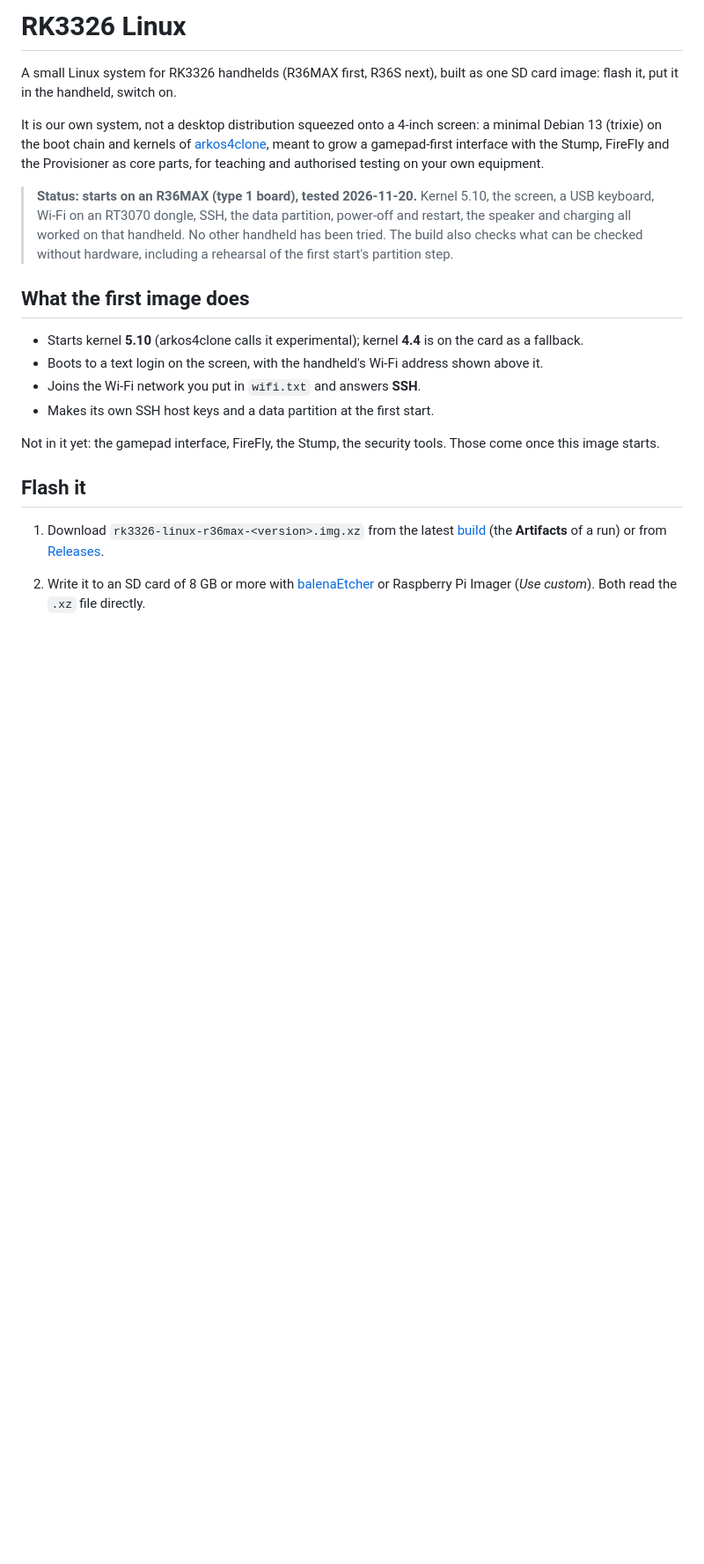
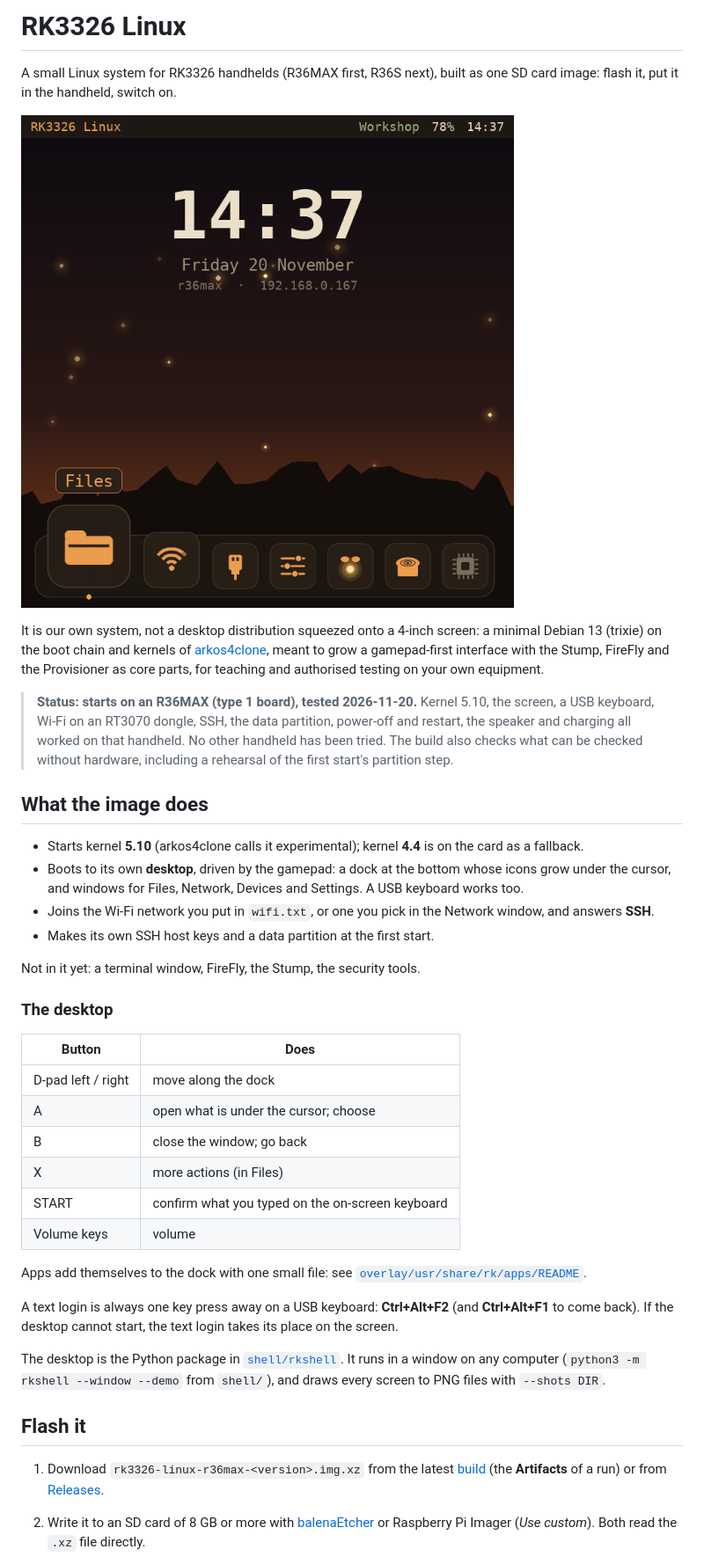
Before and after one commit to ruderigo/RK3326_Linux, a Markdown page: README.md, the part around one of its changes. Shown at 88% size. GitHub-like rendering; pictures changed too: docs/desktop.png (added); blank space fills up the shorter version.

Commit message:
Start the desktop at power-on
The desktop ran on an R36MAX from an SSH session on 2026-11-20 (19 ms a
frame, gamepad and keyboard working). The image now starts it by itself:

- rkshell.service runs it as ark on the first console in place of the text
  login. If it fails to start three times in a minute, the text login comes
  back there; a text login is always on the other consoles (Ctrl+Alt+F2).
- A sudoers file allows exactly what the desktop does as root: power off,
  restart, nmcli, switching SSH on and off, rk-boot-select. A udev rule lets
  the video group set the backlight.
- The build installs pygame and the DejaVu fonts, copies shell/rkshell into
  the system's Python packages, compiles it and draws every screen with it
  inside the image, and fails if that does not work.
- Common language settings are generated, so logging in over SSH from a
  computer set to Canadian English or French no longer prints warnings.
- A workflow job draws every screen at 720x720, 640x480 and 480x320 and
  keeps the pictures.

The service itself has not started on a handheld yet.

Co-Authored-By: Claude Fable 5.2 <noreply@anthropic.com>
Claude-Session: https://claude.ai/code/session_01Q4KZVCG4v531KAn4YG9359

```diff
--- a/README.md
+++ b/README.md
@@ -2,6 +2,8 @@
 
 A small Linux system for RK3326 handhelds (R36MAX first, R36S next), built
 as one SD card image: flash it, put it in the handheld, switch on.
+
+![The desktop: a dusk wallpaper with fireflies, the time, and a dock of icons](docs/desktop.png)
 
 It is our own system, not a desktop distribution squeezed onto a 4-inch
 screen: a minimal Debian 13 (trixie) on the boot chain and kernels of
@@ -16,17 +18,40 @@ parts, for teaching and authorised testing on your own equipment.
 > checks what can be checked without hardware, including a rehearsal of the
 > first start's partition step.
 
-## What the first image does
+## What the image does
 
 - Starts kernel **5.10** (arkos4clone calls it experimental); kernel **4.4**
   is on the card as a fallback.
-- Boots to a text login on the screen, with the handheld's Wi-Fi address
-  shown above it.
-- Joins the Wi-Fi network you put in `wifi.txt` and answers **SSH**.
+- Boots to its own **desktop**, driven by the gamepad: a dock at the bottom
+  whose icons grow under the cursor, and windows for Files, Network,
+  Devices and Settings. A USB keyboard works too.
+- Joins the Wi-Fi network you put in `wifi.txt`, or one you pick in the
+  Network window, and answers **SSH**.
 - Makes its own SSH host keys and a data partition at the first start.
 
-Not in it yet: the gamepad interface, FireFly, the Stump, the security
-tools. Those come once this image starts.
+Not in it yet: a terminal window, FireFly, the Stump, the security tools.
+
+### The desktop
+
+| Button | Does |
+|---|---|
+| D-pad left / right | move along the dock |
+| A | open what is under the cursor; choose |
+| B | close the window; go back |
+| X | more actions (in Files) |
+| START | confirm what you typed on the on-screen keyboard |
+| Volume keys | volume |
+
+Apps add themselves to the dock with one small file: see
+[`overlay/usr/share/rk/apps/README`](overlay/usr/share/rk/apps/README).
+
+A text login is always one key press away on a USB keyboard:
+**Ctrl+Alt+F2** (and **Ctrl+Alt+F1** to come back). If the desktop cannot
+start, the text login takes its place on the screen.
+
+The desktop is the Python package in [`shell/rkshell`](shell/rkshell). It
+runs in a window on any computer (`python3 -m rkshell --window --demo`
+from `shell/`), and draws every screen to PNG files with `--shots DIR`.
 
 ## Flash it
 
```
Also changed, not shown: other parts of README.md (+4 -2 lines), docs/settings.png (added), 9 other files.
